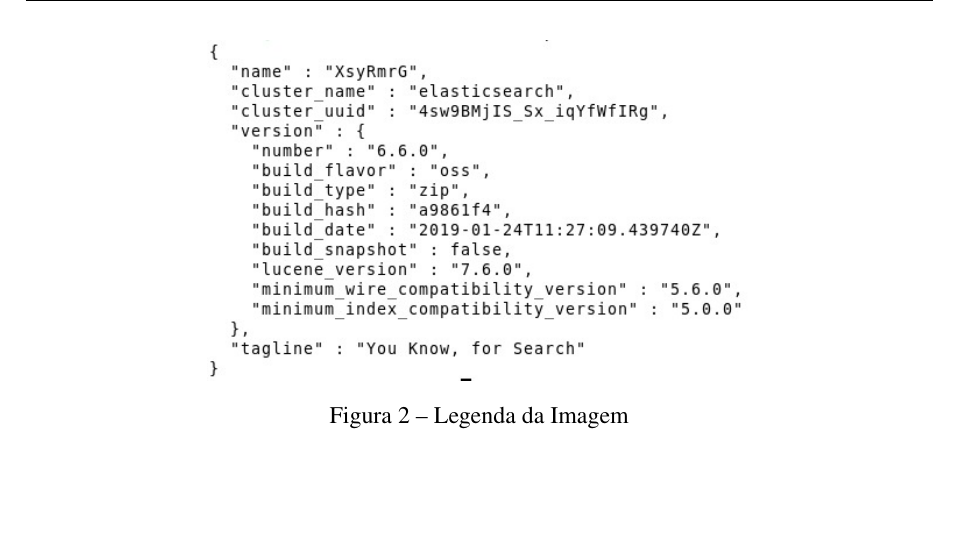
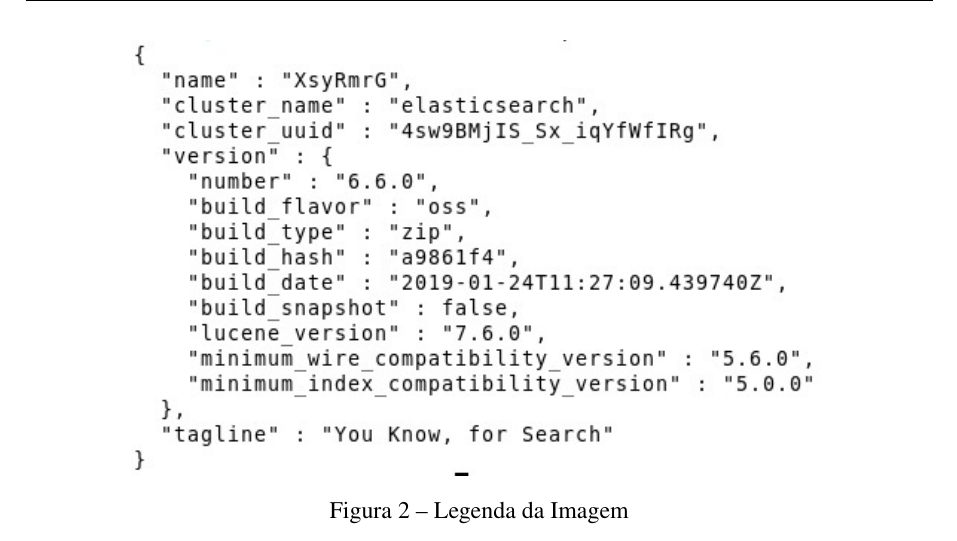
Before and after one commit to nitaicharan/TCC, a LaTeX thesis (Modelo AbnTex2/TCC.tex, which reads Modelo AbnTex2/textuais/capitulo3/capitulo.tex): part of page 24 of 25, cut so that both start at the same text, the shorter picture padded with empty space. Compiled offline with pdfLaTeX.

Commit message:
Update sábado 01 junho 2019, 18:40:52

```diff
--- a/Modelo AbnTex2/textuais/capitulo3/capitulo.tex
+++ b/Modelo AbnTex2/textuais/capitulo3/capitulo.tex
@@ -2,7 +2,7 @@
 
 \begin{figure}[!htb]
 	\centering
-	\includegraphics[width=0.6\textwidth]{imagens/pretty.png}
+	\includegraphics[scale=1]{imagens/pretty.png}
 	\caption{Legenda da Imagem}
 	\label{Label de referência para a imagem}
 \end{figure}
```
Also changed, not shown: Modelo AbnTex2/TCC.pdf, 3 other files.
